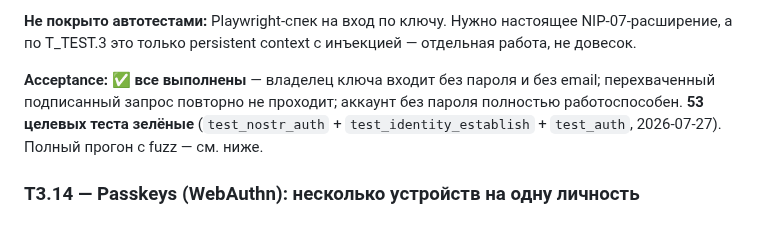
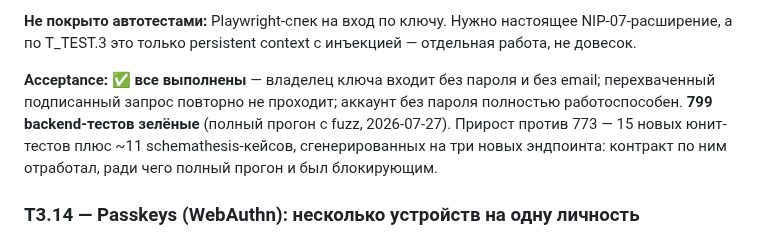
Before and after one commit to Azzot88/Vimana, a Markdown page: PRD/TASKS.md, the part around the change. GitHub-like rendering.

```diff
--- a/PRD/TASKS.md
+++ b/PRD/TASKS.md
@@ -329,7 +329,7 @@
 
 **Не покрыто автотестами:** Playwright-спек на вход по ключу. Нужно настоящее NIP-07-расширение, а по T_TEST.3 это только persistent context с инъекцией — отдельная работа, не довесок.
 
-**Acceptance: ✅ все выполнены** — владелец ключа входит без пароля и без email; перехваченный подписанный запрос повторно не проходит; аккаунт без пароля полностью работоспособен. **53 целевых теста зелёные** (`test_nostr_auth` + `test_identity_establish` + `test_auth`, 2026-07-27). Полный прогон с fuzz — см. ниже.
+**Acceptance: ✅ все выполнены** — владелец ключа входит без пароля и без email; перехваченный подписанный запрос повторно не проходит; аккаунт без пароля полностью работоспособен. **799 backend-тестов зелёные** (полный прогон с fuzz, 2026-07-27). Прирост против 773 — 15 новых юнит-тестов плюс ~11 schemathesis-кейсов, сгенерированных на три новых эндпоинта: контракт по ним отработал, ради чего полный прогон и был блокирующим.
 
 ### T3.14 — Passkeys (WebAuthn): несколько устройств на одну личность
 
```
Also changed, not shown: PRD/CHANGELOG.md (+1 -1 lines).
